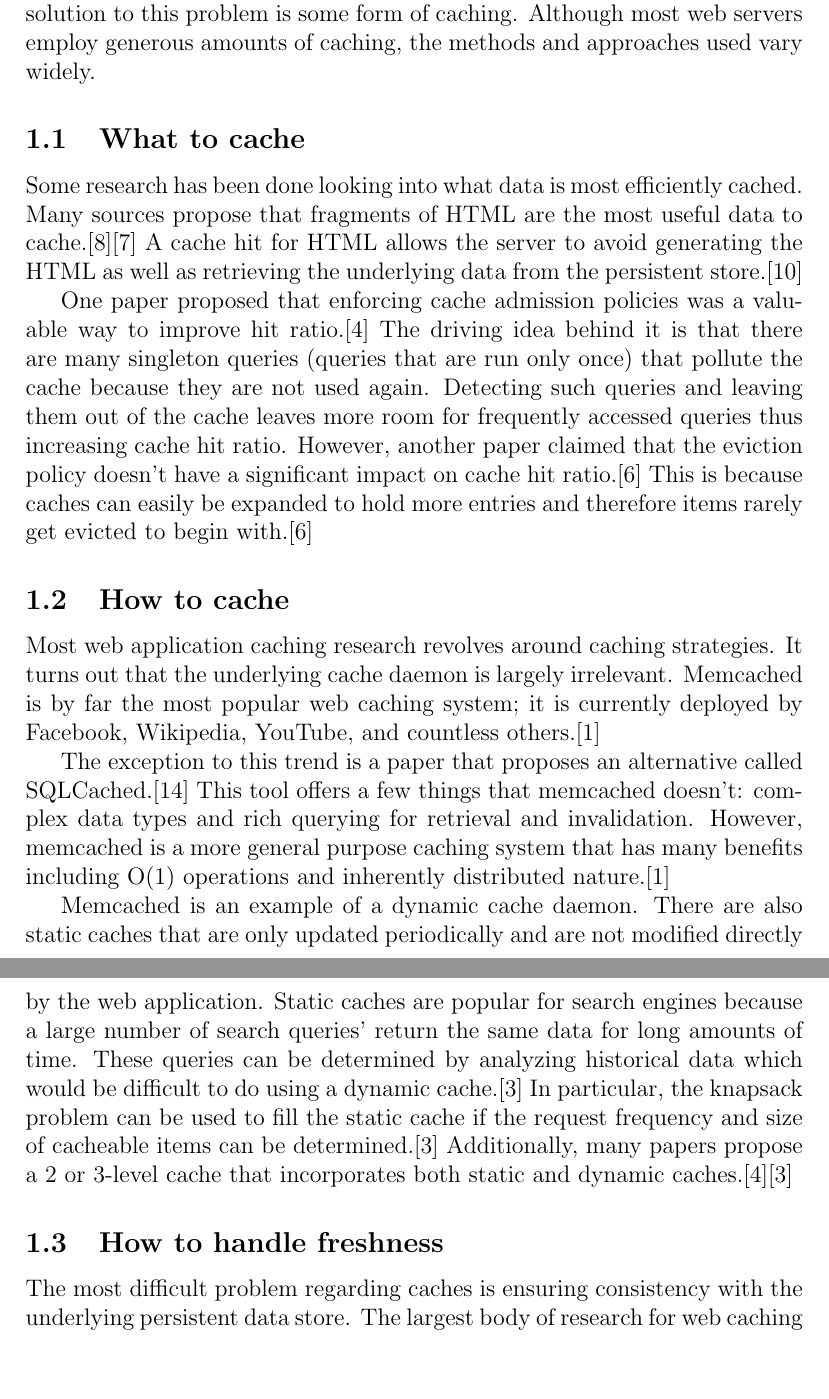
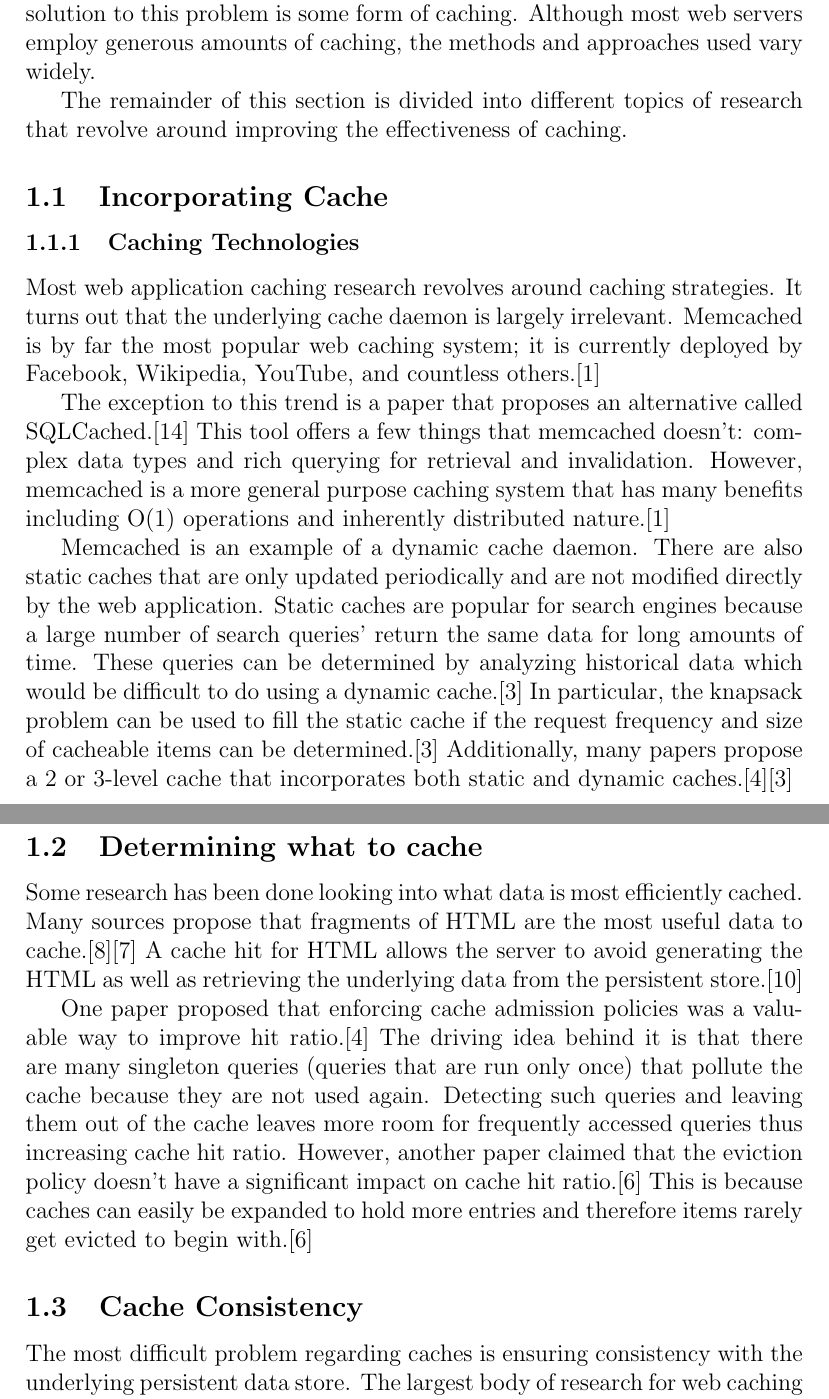
Before and after one commit to marczych/generational-caching-thesis, a LaTeX document (memcache-survey.tex): two parts of pages 2 and 3 of 6 before the commit and two parts of pages 2 and 3 of 7 after it, joined at a grey line, cut so that both start at the same text, the shorter picture padded with empty space. Compiled offline with pdfLaTeX.

Commit message:
Minor reorganization and proofreading.

```diff
--- a/memcache-survey.tex
+++ b/memcache-survey.tex
@@ -34,18 +34,10 @@ All moderately sized websites experience these issues as their breadth of conten
 The ubiquitous solution to this problem is some form of caching.
 Although most web servers employ generous amounts of caching, the methods and approaches used vary widely.
 
-\subsection{What to cache}
-Some research has been done looking into what data is most efficiently cached.
-Many sources propose that fragments of HTML are the most useful data to cache.\cite{comparisonOfCachingSolutions}\cite{scalableConsistentCaching}
-A cache hit for HTML allows the server to avoid generating the HTML as well as retrieving the underlying data from the persistent store.\cite{howBasecampGotSoFast}
+The remainder of this section is divided into different topics of research that revolve around improving the effectiveness of caching.
 
-One paper proposed that enforcing cache admission policies was a valuable way to improve hit ratio.\cite{cacheAdmissionPolicies}
-The driving idea behind it is that there are many singleton queries (queries that are run only once) that pollute the cache because they are not used again.
-Detecting such queries and leaving them out of the cache leaves more room for frequently accessed queries thus increasing cache hit ratio.
-However, another paper claimed that the eviction policy doesn't have a significant impact on cache hit ratio.\cite{refreshingPerspectiveSearch}
-This is because caches can easily be expanded to hold more entries and therefore items rarely get evicted to begin with.\cite{refreshingPerspectiveSearch}
-
-\subsection{How to cache}
+\subsection{Incorporating Cache}
+\subsubsection{Caching Technologies}
 Most web application caching research revolves around caching strategies.
 It turns out that the underlying cache daemon is largely irrelevant.
 Memcached is by far the most popular web caching system; it is currently deployed by Facebook, Wikipedia, YouTube, and countless others.\cite{memcachedDotOrg}
@@ -61,4 +53,3 @@ These queries can be determined by analyzing historical data which would be diff
 In particular, the knapsack problem can be used to fill the static cache if the request frequency and size of cacheable items can be determined.\cite{designTradeOffsSearchEngine}
 Additionally, many papers propose a 2 or 3-level cache that incorporates both static and dynamic caches.\cite{cacheAdmissionPolicies}\cite{designTradeOffsSearchEngine}
 
-\subsection{How to handle freshness}
@@ -65,3 +68,15 @@ Additionally, many papers propose a 2 or 3-level cache that incorporates both st
+\subsection{Determining what to cache}
+Some research has been done looking into what data is most efficiently cached.
+Many sources propose that fragments of HTML are the most useful data to cache.\cite{comparisonOfCachingSolutions}\cite{scalableConsistentCaching}
+A cache hit for HTML allows the server to avoid generating the HTML as well as retrieving the underlying data from the persistent store.\cite{howBasecampGotSoFast}
+
+One paper proposed that enforcing cache admission policies was a valuable way to improve hit ratio.\cite{cacheAdmissionPolicies}
+The driving idea behind it is that there are many singleton queries (queries that are run only once) that pollute the cache because they are not used again.
+Detecting such queries and leaving them out of the cache leaves more room for frequently accessed queries thus increasing cache hit ratio.
+However, another paper claimed that the eviction policy doesn't have a significant impact on cache hit ratio.\cite{refreshingPerspectiveSearch}
+This is because caches can easily be expanded to hold more entries and therefore items rarely get evicted to begin with.\cite{refreshingPerspectiveSearch}
+
+\subsection{Cache Consistency}
 The most difficult problem regarding caches is ensuring consistency with the underlying persistent data store.
 The largest body of research for web caching focuses on search engines because of their monumental data set, request rate, and constantly changing data.
 
```
Also changed, not shown: memcache-survey.tex (24 more changed lines).
